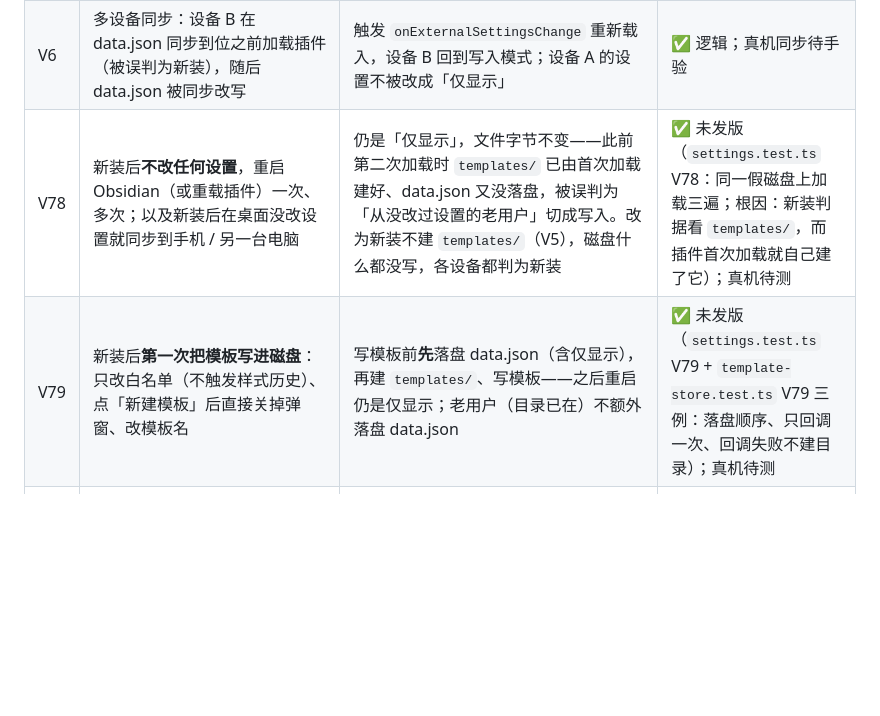
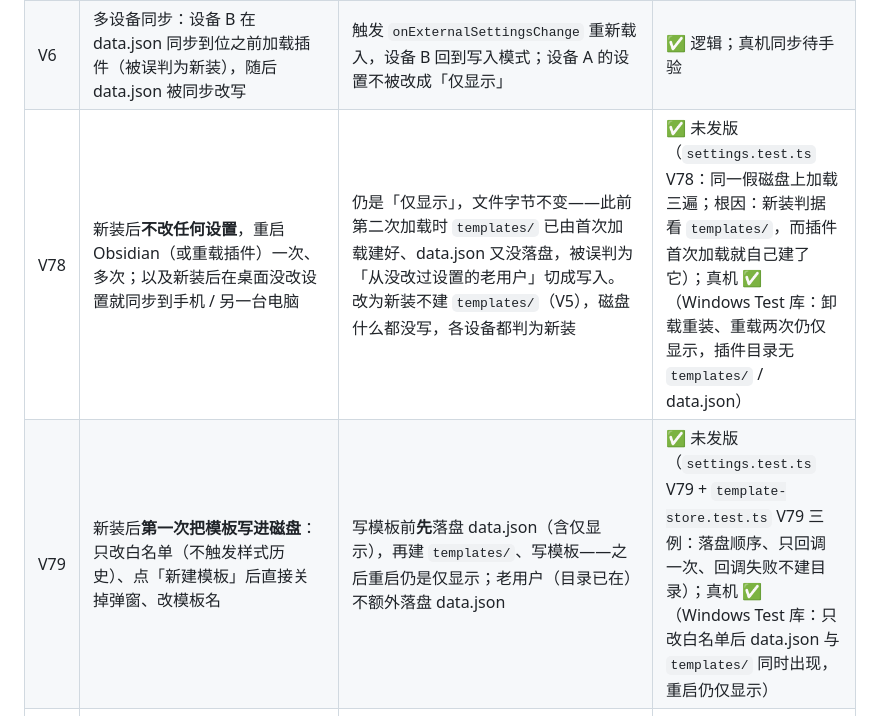
Before and after one commit to AArlert/obsidian-auto-headings, a Markdown page: doc/testplan/V-虚拟编号模式.md, the part around the change. Drawn GitHub-style; blank space fills up the shorter version.

```diff
--- a/doc/testplan/V-虚拟编号模式.md
+++ b/doc/testplan/V-虚拟编号模式.md
@@ -11,8 +11,8 @@
 | V4 | 新装分支加载后不改任何设置 | 不调用 `saveData`（data.json 不落盘），等用户第一次改设置时才写 | ✅ |
 | V5 | 新装加载（无 data.json、无 `templates/`）后磁盘上**不出现** `templates/`（默认模板只在内存，读取走内置默认）；老用户已有的 `templates/` 照常载入 | 新装判据（看 `templates/` 在不在）不会被插件自己建的目录骗过——原先靠「`loadSettings` 先于 `templateStore.init`」的顺序约束只保住了第一次加载 | ✅ 未发版（`template-store.test.ts` V5 两例；原顺序单测随之撤掉） |
 | V6 | 多设备同步：设备 B 在 data.json 同步到位之前加载插件（被误判为新装），随后 data.json 被同步改写 | 触发 `onExternalSettingsChange` 重新载入，设备 B 回到写入模式；设备 A 的设置不被改成「仅显示」 | ✅ 逻辑；真机同步待手验 |
-| V78 | 新装后**不改任何设置**，重启 Obsidian（或重载插件）一次、多次；以及新装后在桌面没改设置就同步到手机 / 另一台电脑 | 仍是「仅显示」，文件字节不变——此前第二次加载时 `templates/` 已由首次加载建好、data.json 又没落盘，被误判为「从没改过设置的老用户」切成写入。改为新装不建 `templates/`（V5），磁盘什么都没写，各设备都判为新装 | ✅ 未发版（`settings.test.ts` V78：同一假磁盘上加载三遍；根因：新装判据看 `templates/`，而插件首次加载就自己建了它）；真机待测 |
-| V79 | 新装后**第一次把模板写进磁盘**：只改白名单（不触发样式历史）、点「新建模板」后直接关掉弹窗、改模板名 | 写模板前**先**落盘 data.json（含仅显示），再建 `templates/`、写模板——之后重启仍是仅显示；老用户（目录已在）不额外落盘 data.json | ✅ 未发版（`settings.test.ts` V79 + `template-store.test.ts` V79 三例：落盘顺序、只回调一次、回调失败不建目录）；真机待测 |
+| V78 | 新装后**不改任何设置**，重启 Obsidian（或重载插件）一次、多次；以及新装后在桌面没改设置就同步到手机 / 另一台电脑 | 仍是「仅显示」，文件字节不变——此前第二次加载时 `templates/` 已由首次加载建好、data.json 又没落盘，被误判为「从没改过设置的老用户」切成写入。改为新装不建 `templates/`（V5），磁盘什么都没写，各设备都判为新装 | ✅ 未发版（`settings.test.ts` V78：同一假磁盘上加载三遍；根因：新装判据看 `templates/`，而插件首次加载就自己建了它）；真机 ✅（Windows Test 库：卸载重装、重载两次仍仅显示，插件目录无 `templates/` / data.json） |
+| V79 | 新装后**第一次把模板写进磁盘**：只改白名单（不触发样式历史）、点「新建模板」后直接关掉弹窗、改模板名 | 写模板前**先**落盘 data.json（含仅显示），再建 `templates/`、写模板——之后重启仍是仅显示；老用户（目录已在）不额外落盘 data.json | ✅ 未发版（`settings.test.ts` V79 + `template-store.test.ts` V79 三例：落盘顺序、只回调一次、回调失败不建目录）；真机 ✅（Windows Test 库：只改白名单后 data.json 与 `templates/` 同时出现，重启仍仅显示） |
 | V7 | `resolveNumberingMode`：嵌套规则 `/`（仅显示）与 `/Papers`（写入），分别查 `/Papers/a.md`、`/Notes/b.md` | 前者写入、后者仅显示；具体度与 `resolvePathRule` 完全一致；「不编号」规则返回 null | ✅ |
 | V8 | 仅显示文件里任意编辑（改标题、增删标题、改层级、粘贴多行） | 文件字节不变（UVM oracle：任意操作序列下虚拟文件字节不变）；编号显示随之更新 | ✅ 不写（`main.test` + UVM 虚拟记分板）；显示待周期 2 |
 | V9 | 仅显示文件里有白名单标题、`<!-- skip -->` 标题、超出层级范围的标题 | 这些标题不显示编号且不推进计数器，与写入模式的编号结果逐行一致 | ✅ |
```
Also changed, not shown: doc/log.md (+1 -1 lines), doc/testplan/J-触发防抖与写回.md (+1 -1 lines).
